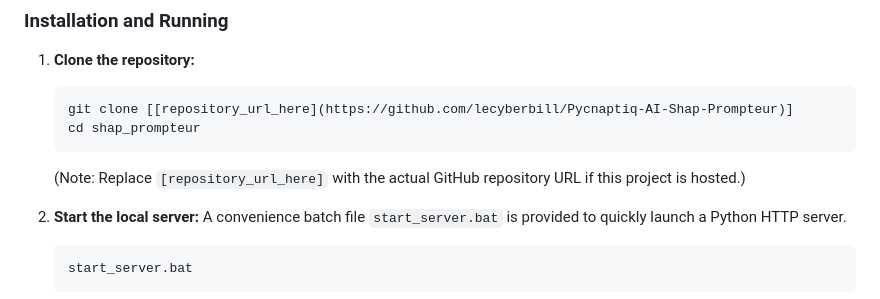
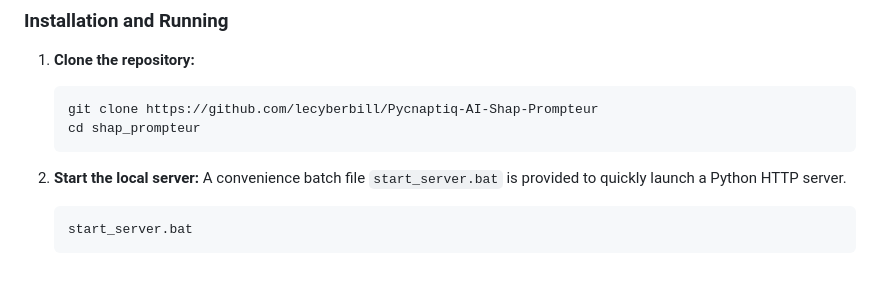
Before and after one commit to lecyberbill/Pycnaptiq-AI-Prompt-Factory, a Markdown page: README.md, the part around the change. Rendered like a GitHub page; blank space fills up the shorter version.

````diff
--- a/README.md
+++ b/README.md
@@ -32,10 +32,10 @@ To run Shap Prompteur locally, you need Python installed on your system to serve
 
 1.  **Clone the repository:**
     ```bash
-    git clone [[repository_url_here](https://github.com/lecyberbill/Pycnaptiq-AI-Shap-Prompteur)]
+    git clone https://github.com/lecyberbill/Pycnaptiq-AI-Shap-Prompteur
     cd shap_prompteur
     ```
-    (Note: Replace `[repository_url_here]` with the actual GitHub repository URL if this project is hosted.)
+
 
 2.  **Start the local server:**
     A convenience batch file `start_server.bat` is provided to quickly launch a Python HTTP server.
````
